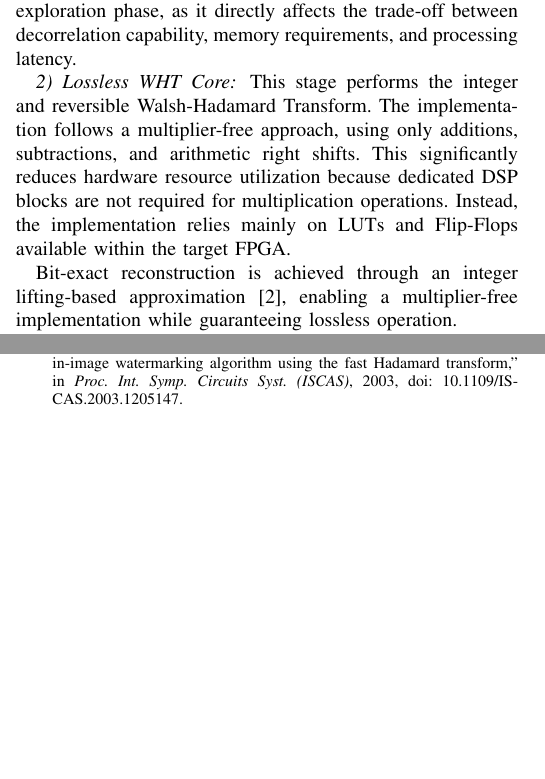
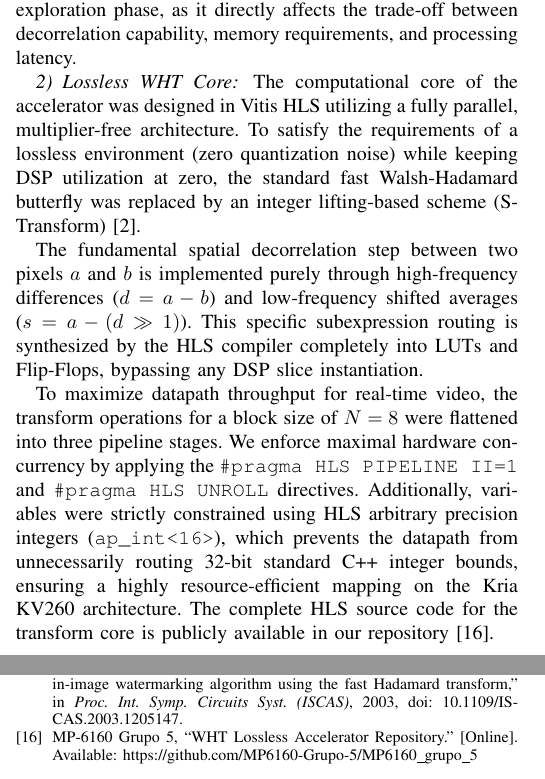
Before and after one commit to TorikTheGreat/MP6160_grupo_5, a LaTeX paper (paper/articulo.tex): two parts of the columns of pages 3 and 4 of 4, joined at a grey line, cut so that both start at the same text, the shorter picture padded with empty space. Compiled offline with pdfLaTeX; a missing font is replaced by an installed copy or a similar font; a LaTeX package or settings file that is missing is left out.

Commit message:
Se redactó la descripción de la arquitectura hardware del núcleo WHT.

```diff
--- a/paper/articulo.tex
+++ b/paper/articulo.tex
@@ -256,9 +256,11 @@ This block receives pixels from the camera or memory subsystem and organizes the
 
 \subsubsection{Lossless WHT Core}
 
-This stage performs the integer and reversible Walsh-Hadamard Transform. The implementation follows a multiplier-free approach, using only additions, subtractions, and arithmetic right shifts. This significantly reduces hardware resource utilization because dedicated DSP blocks are not required for multiplication operations. Instead, the implementation relies mainly on LUTs and Flip-Flops available within the target FPGA.
+The computational core of the accelerator was designed in Vitis HLS utilizing a fully parallel, multiplier-free architecture. To satisfy the requirements of a lossless environment (zero quantization noise) while keeping DSP utilization at zero, the standard fast Walsh-Hadamard butterfly was replaced by an integer lifting-based scheme (S-Transform) \cite{jung1997}.
 
-Bit-exact reconstruction is achieved through an integer lifting-based approximation \cite{jung1997}, enabling a multiplier-free implementation while guaranteeing lossless operation.
+The fundamental spatial decorrelation step between two pixels $a$ and $b$ is implemented purely through high-frequency differences ($d = a - b$) and low-frequency shifted averages ($s = a - (d \gg 1)$). This specific subexpression routing is synthesized by the HLS compiler completely into LUTs and Flip-Flops, bypassing any DSP slice instantiation.
+
+To maximize datapath throughput for real-time video, the transform operations for a block size of $N=8$ were flattened into three pipeline stages. We enforce maximal hardware concurrency by applying the \texttt{\#pragma HLS PIPELINE II=1} and \texttt{\#pragma HLS UNROLL} directives. Additionally, variables were strictly constrained using HLS arbitrary precision integers (\texttt{ap\_int<16>}), which prevents the datapath from unnecessarily routing 32-bit standard C++ integer bounds, ensuring a highly resource-efficient mapping on the Kria KV260 architecture. The complete HLS source code for the transform core is publicly available in our repository \cite{repo_grupo5}.
 
 \subsubsection{Control Unit}
 
@@ -344,6 +346,7 @@ manuscript critically for factual accuracy against the cited sources.
 \bibitem{liu2015} J. Liu, Q. Xing, X. Yin, X. Mao, and F. Yu, ``Pipelined architecture for a radix-2 fast Walsh--Hadamard--Fourier transform algorithm,'' \emph{IEEE Trans. Circuits Syst. II, Exp. Briefs}, vol. 62, no. 11, pp. 1083--1087, 2015, doi: 10.1109/TCSII.2015.2456371.
 \bibitem{wold1984} E. Wold and A. Despain, ``Pipeline and parallel-pipeline FFT processors for VLSI implementations,'' \emph{IEEE Trans. Comput.}, vol. C-33, no. 5, pp. 414--426, 1984, doi: 10.1109/TC.1984.1676458.
 \bibitem{ho2003} A. T. Ho, J. Shen, A. K. Chow, and J. Woon, ``Robust digital image-in-image watermarking algorithm using the fast Hadamard transform,'' in \emph{Proc. Int. Symp. Circuits Syst. (ISCAS)}, 2003, doi: 10.1109/ISCAS.2003.1205147.
+\bibitem{repo_grupo5} MP-6160 Grupo 5, ``WHT Lossless Accelerator Repository.'' [Online]. Available: https://github.com/MP6160-Grupo-5/MP6160\_grupo\_5
 \end{thebibliography}
 
 \end{document}
```
Also changed, not shown: paper/articulo.pdf, paper/articulo.tex (2 more changed lines).
